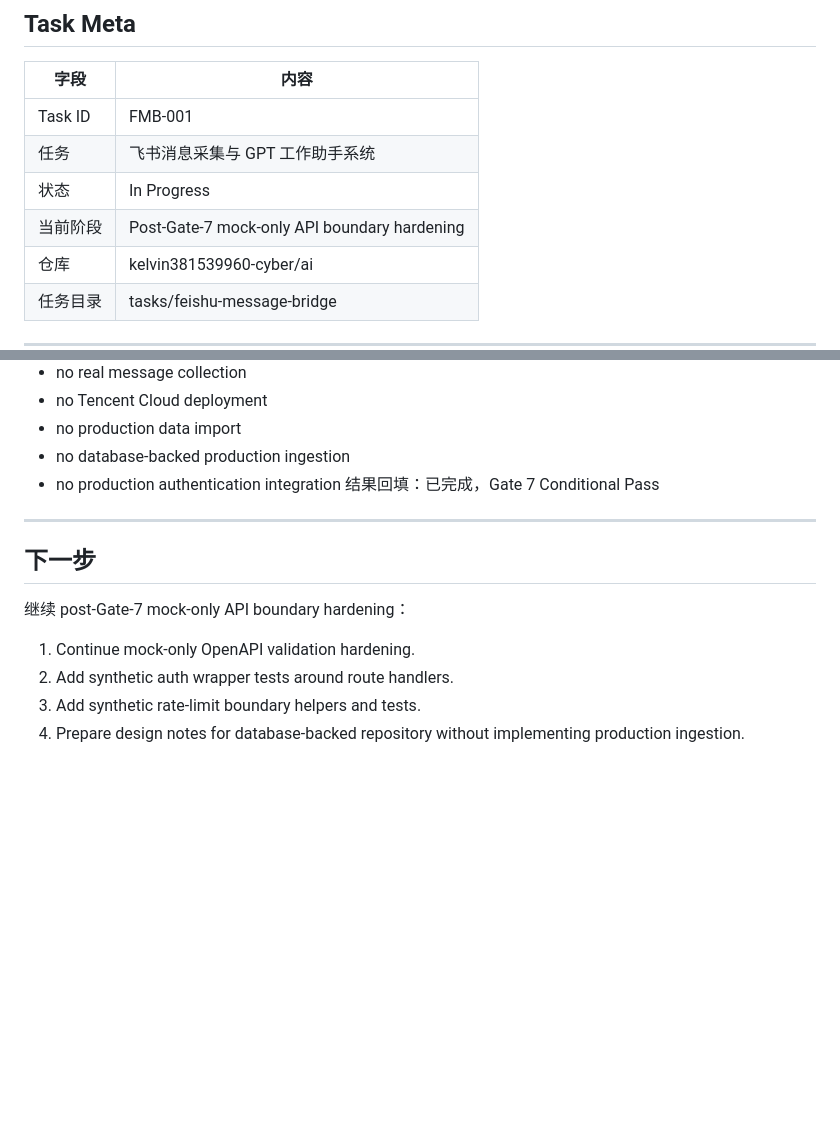
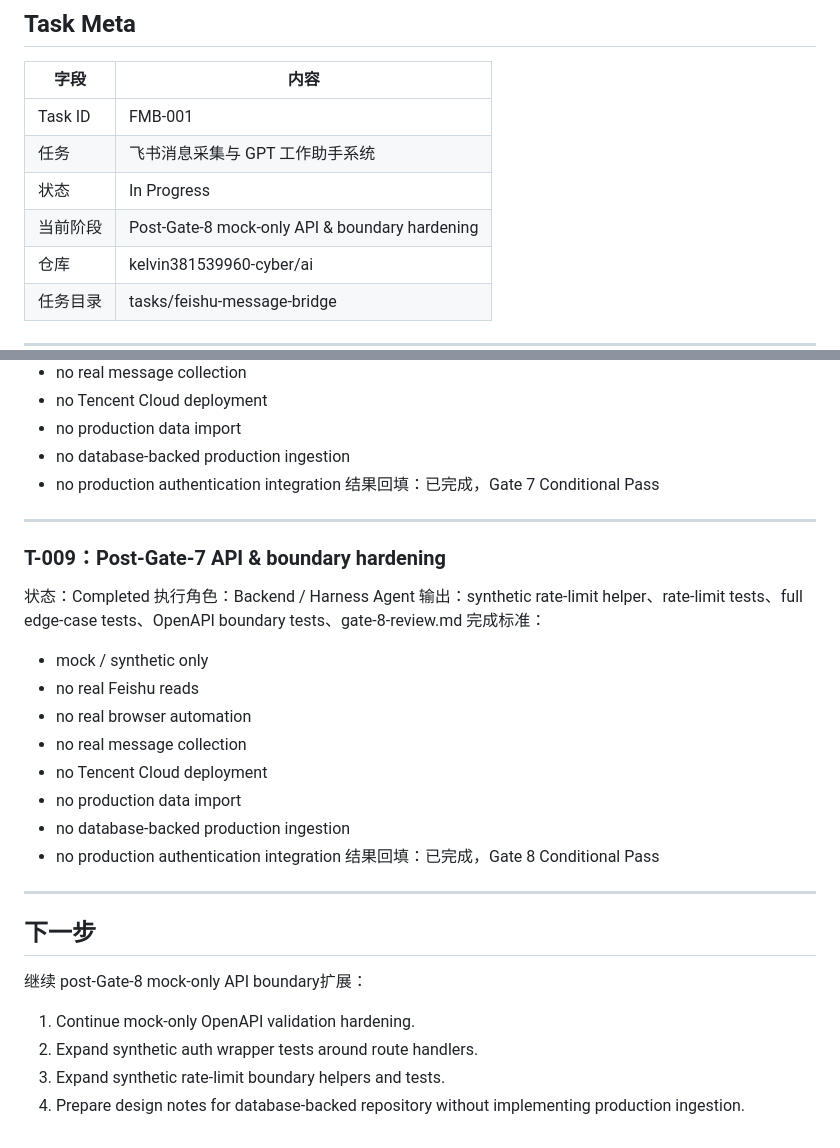
Before and after one commit to kelvin381539960-cyber/ai, a Markdown page: tasks/feishu-message-bridge/task-ledger.md, 2 parts joined by grey strips. Rendered like a GitHub page; blank space fills up the shorter version.

Commit message:
Phase 8 SSOT 回填更新 handoff, ledger, and implementation task list - retry

```diff
--- a/tasks/feishu-message-bridge/task-ledger.md
+++ b/tasks/feishu-message-bridge/task-ledger.md
@@ -7,7 +7,7 @@
 | Task ID | FMB-001 |
 | 任务 | 飞书消息采集与 GPT 工作助手系统 |
 | 状态 | In Progress |
-| 当前阶段 | Post-Gate-7 mock-only API boundary hardening |
+| 当前阶段 | Post-Gate-8 mock-only API & boundary hardening |
 | 仓库 | kelvin381539960-cyber/ai |
 | 任务目录 | tasks/feishu-message-bridge |
 
@@ -106,11 +106,29 @@
 
 ---
 
+### T-009：Post-Gate-7 API & boundary hardening
+
+状态：Completed
+执行角色：Backend / Harness Agent
+输出：synthetic rate-limit helper、rate-limit tests、full edge-case tests、OpenAPI boundary tests、gate-8-review.md
+完成标准：
+- mock / synthetic only
+- no real Feishu reads
+- no real browser automation
+- no real message collection
+- no Tencent Cloud deployment
+- no production data import
+- no database-backed production ingestion
+- no production authentication integration
+结果回填：已完成，Gate 8 Conditional Pass
+
+---
+
 ## 下一步
 
-继续 post-Gate-7 mock-only API boundary hardening：
+继续 post-Gate-8 mock-only API boundary扩展：
 
 1. Continue mock-only OpenAPI validation hardening.
-2. Add synthetic auth wrapper tests around route handlers.
-3. Add synthetic rate-limit boundary helpers and tests.
+2. Expand synthetic auth wrapper tests around route handlers.
+3. Expand synthetic rate-limit boundary helpers and tests.
 4. Prepare design notes for database-backed repository without implementing production ingestion.
```
Also changed, not shown: tasks/feishu-message-bridge/handoff.md (+12 -13 lines), tasks/feishu-message-bridge/implementation-task-list.md (+15 -7 lines).
